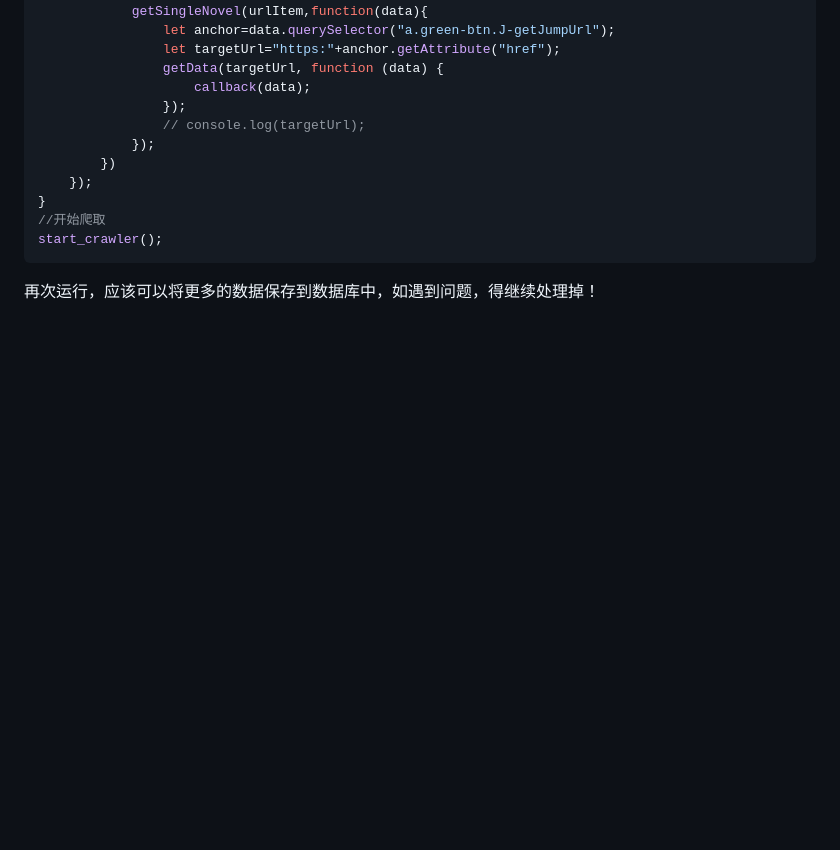
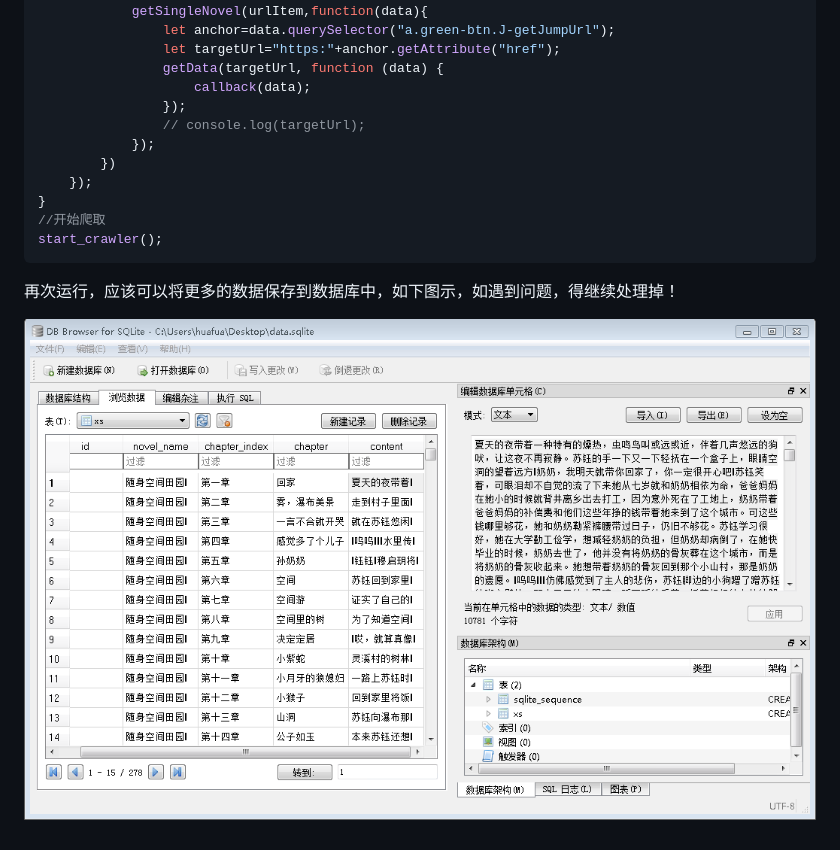
Before and after one commit to huafua/node_crawler, a Markdown page: readme.md, the part around the change printed below. GitHub-like rendering; pictures changed too: readme-static/after_crawl.png (added); blank space fills up the shorter version.

Commit message:
在readme.md中添加了效果图

````diff
--- a/readme.md
+++ b/readme.md
@@ -312,5 +313,6 @@ function novelEntry(start_url){
 start_crawler();
 ```
 
+再次运行，应该可以将更多的数据保存到数据库中，如下图示，如遇到问题，得继续处理掉！
 
-再次运行，应该可以将更多的数据保存到数据库中，如遇到问题，得继续处理掉！
+![成功运行后的结果](./readme-static/after_crawl.png)
````
Also changed, not shown: other parts of readme.md (+3 -2 lines).
